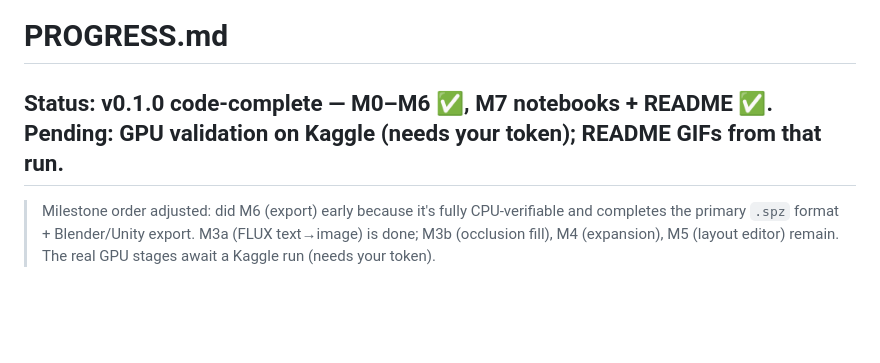
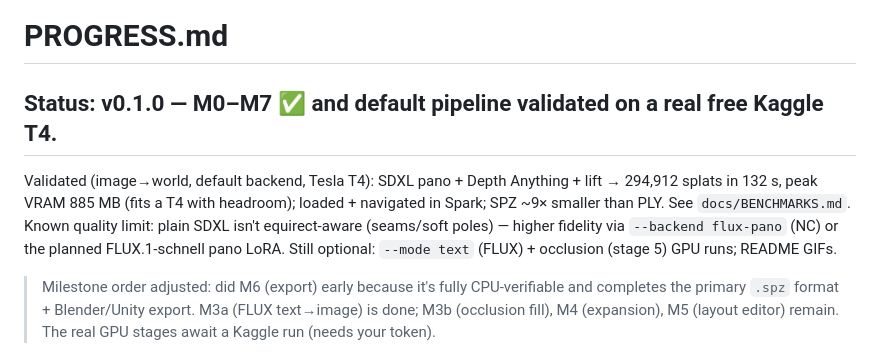
Before and after one commit to adamew1/adamworld, a Markdown page: docs/PROGRESS.md, the part around the change. Drawn GitHub-style; blank space fills up the shorter version.

Commit message:
docs: record T4 validation in PROGRESS
Co-Authored-By: Claude Opus 4.8 (1M context) <noreply@anthropic.com>

```diff
--- a/docs/PROGRESS.md
+++ b/docs/PROGRESS.md
@@ -1,6 +1,13 @@
 # PROGRESS.md
 
-## Status: v0.1.0 code-complete — M0–M6 ✅, M7 notebooks + README ✅. Pending: GPU validation on Kaggle (needs your token); README GIFs from that run.
+## Status: v0.1.0 — M0–M7 ✅ and **default pipeline validated on a real free Kaggle T4**.
+
+Validated (image→world, default backend, Tesla T4): SDXL pano + Depth Anything + lift →
+294,912 splats in 132 s, peak VRAM 885 MB (fits a T4 with headroom); loaded + navigated in
+Spark; SPZ ~9× smaller than PLY. See `docs/BENCHMARKS.md`. Known quality limit: plain SDXL
+isn't equirect-aware (seams/soft poles) — higher fidelity via `--backend flux-pano` (NC) or
+the planned FLUX.1-schnell pano LoRA. Still optional: `--mode text` (FLUX) + occlusion (stage 5)
+GPU runs; README GIFs.
 
 > Milestone order adjusted: did M6 (export) early because it's fully CPU-verifiable and completes the
 > primary `.spz` format + Blender/Unity export. M3a (FLUX text→image) is done; M3b (occlusion fill),
```
